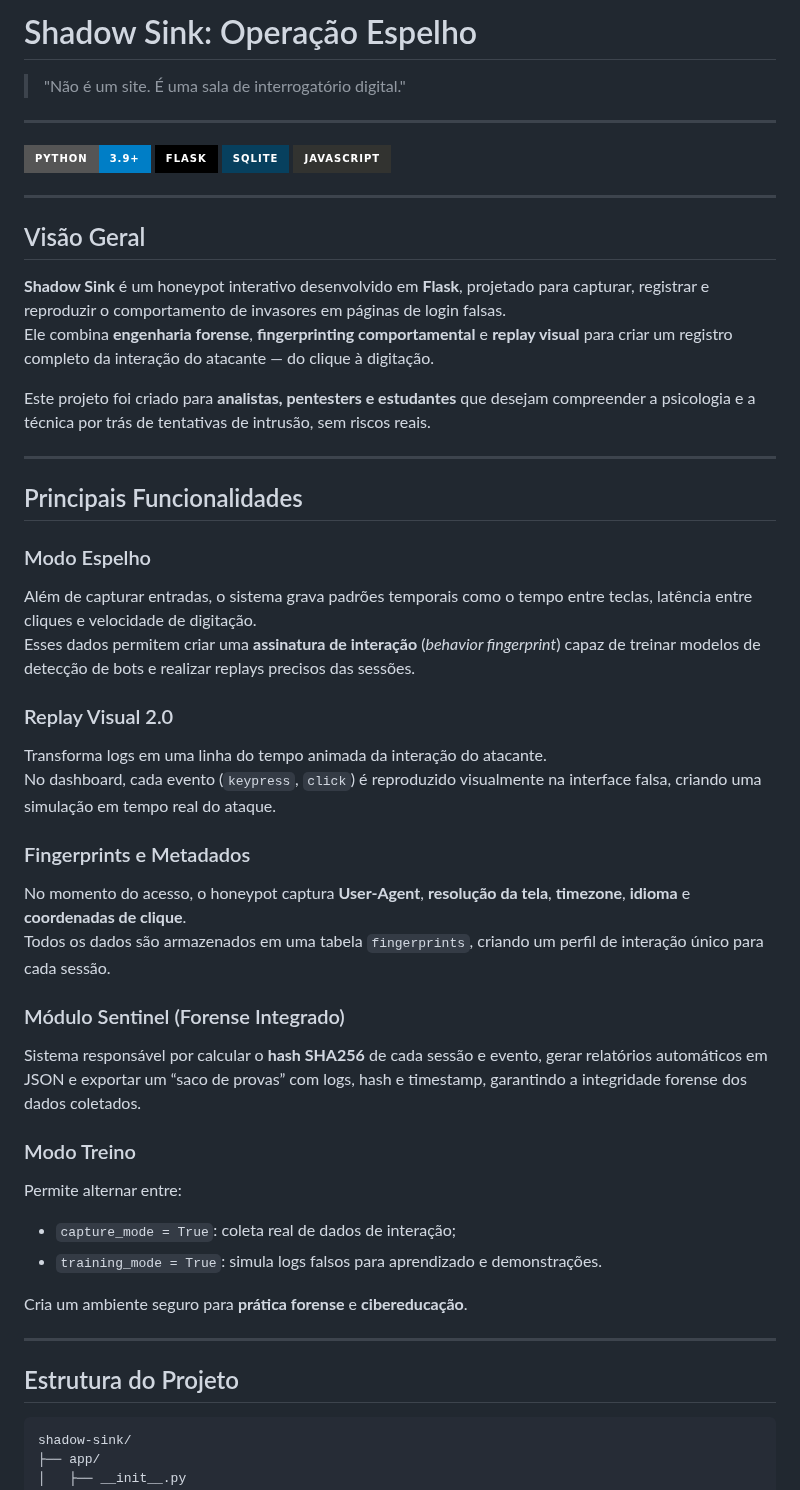
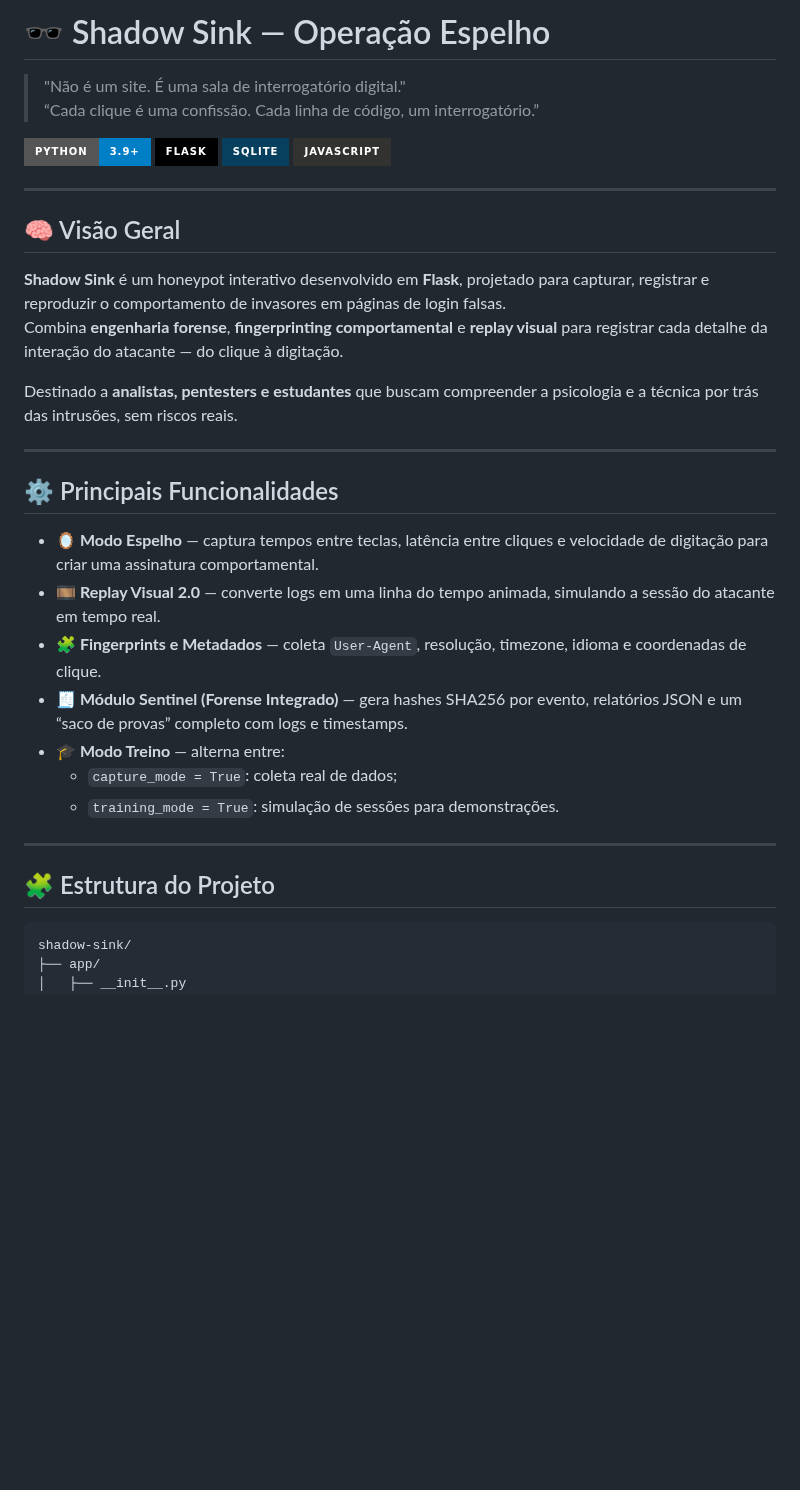
Before and after one commit to StheffannyNAlves/project-shadowsink, a Markdown page: README.md, the part around one of its changes. Drawn GitHub-style; badges without logos; blank space fills up the shorter version.

````diff
--- a/README.md
+++ b/README.md
@@ -1,8 +1,7 @@
-# Shadow Sink: Operação Espelho
+# 🕶️ Shadow Sink — Operação Espelho
 
 > "Não é um site. É uma sala de interrogatório digital."
-
----
+> “Cada clique é uma confissão. Cada linha de código, um interrogatório.”
 
 ![Python](https://img.shields.io/badge/python-3.9%2B-blue.svg?style=for-the-badge&logo=python&logoColor=white)
 ![Flask](https://img.shields.io/badge/flask-000000.svg?style=for-the-badge&logo=flask&logoColor=white)
@@ -11,42 +10,28 @@
 
 ---
 
-## Visão Geral
+## 🧠 Visão Geral
 
 **Shadow Sink** é um honeypot interativo desenvolvido em **Flask**, projetado para capturar, registrar e reproduzir o comportamento de invasores em páginas de login falsas.
-Ele combina **engenharia forense**, **fingerprinting comportamental** e **replay visual** para criar um registro completo da interação do atacante — do clique à digitação.
+Combina **engenharia forense**, **fingerprinting comportamental** e **replay visual** para registrar cada detalhe da interação do atacante — do clique à digitação.
 
-Este projeto foi criado para **analistas, pentesters e estudantes** que desejam compreender a psicologia e a técnica por trás de tentativas de intrusão, sem riscos reais.
+Destinado a **analistas, pentesters e estudantes** que buscam compreender a psicologia e a técnica por trás das intrusões, sem riscos reais.
 
 ---
 
-## Principais Funcionalidades
+## ⚙️ Principais Funcionalidades
 
-### Modo Espelho
-Além de capturar entradas, o sistema grava padrões temporais como o tempo entre teclas, latência entre cliques e velocidade de digitação.
-Esses dados permitem criar uma **assinatura de interação** (*behavior fingerprint*) capaz de treinar modelos de detecção de bots e realizar replays precisos das sessões.
-
-### Replay Visual 2.0
-Transforma logs em uma linha do tempo animada da interação do atacante.
-No dashboard, cada evento (`keypress`, `click`) é reproduzido visualmente na interface falsa, criando uma simulação em tempo real do ataque.
-
-### Fingerprints e Metadados
-No momento do acesso, o honeypot captura **User-Agent**, **resolução da tela**, **timezone**, **idioma** e **coordenadas de clique**.
-Todos os dados são armazenados em uma tabela `fingerprints`, criando um perfil de interação único para cada sessão.
-
-### Módulo Sentinel (Forense Integrado)
-Sistema responsável por calcular o **hash SHA256** de cada sessão e evento, gerar relatórios automáticos em JSON e exportar um “saco de provas” com logs, hash e timestamp, garantindo a integridade forense dos dados coletados.
-
-### Modo Treino
-Permite alternar entre:
-- `capture_mode = True`: coleta real de dados de interação;
-- `training_mode = True`: simula logs falsos para aprendizado e demonstrações.
-
-Cria um ambiente seguro para **prática forense** e **cibereducação**.
+- **🪞 Modo Espelho** — captura tempos entre teclas, latência entre cliques e velocidade de digitação para criar uma assinatura comportamental.
+- **🎞️ Replay Visual 2.0** — converte logs em uma linha do tempo animada, simulando a sessão do atacante em tempo real.
+- **🧩 Fingerprints e Metadados** — coleta `User-Agent`, resolução, timezone, idioma e coordenadas de clique.
+- **🧾 Módulo Sentinel (Forense Integrado)** — gera hashes SHA256 por evento, relatórios JSON e um “saco de provas” completo com logs e timestamps.
+- **🎓 Modo Treino** — alterna entre:
+  - `capture_mode = True`: coleta real de dados;
+  - `training_mode = True`: simulação de sessões para demonstrações.
 
 ---
 
-## Estrutura do Projeto
+## 🧩 Estrutura do Projeto
 
 ```bash
 shadow-sink/
````
Also changed, not shown: other parts of README.md (+97 -38 lines).
